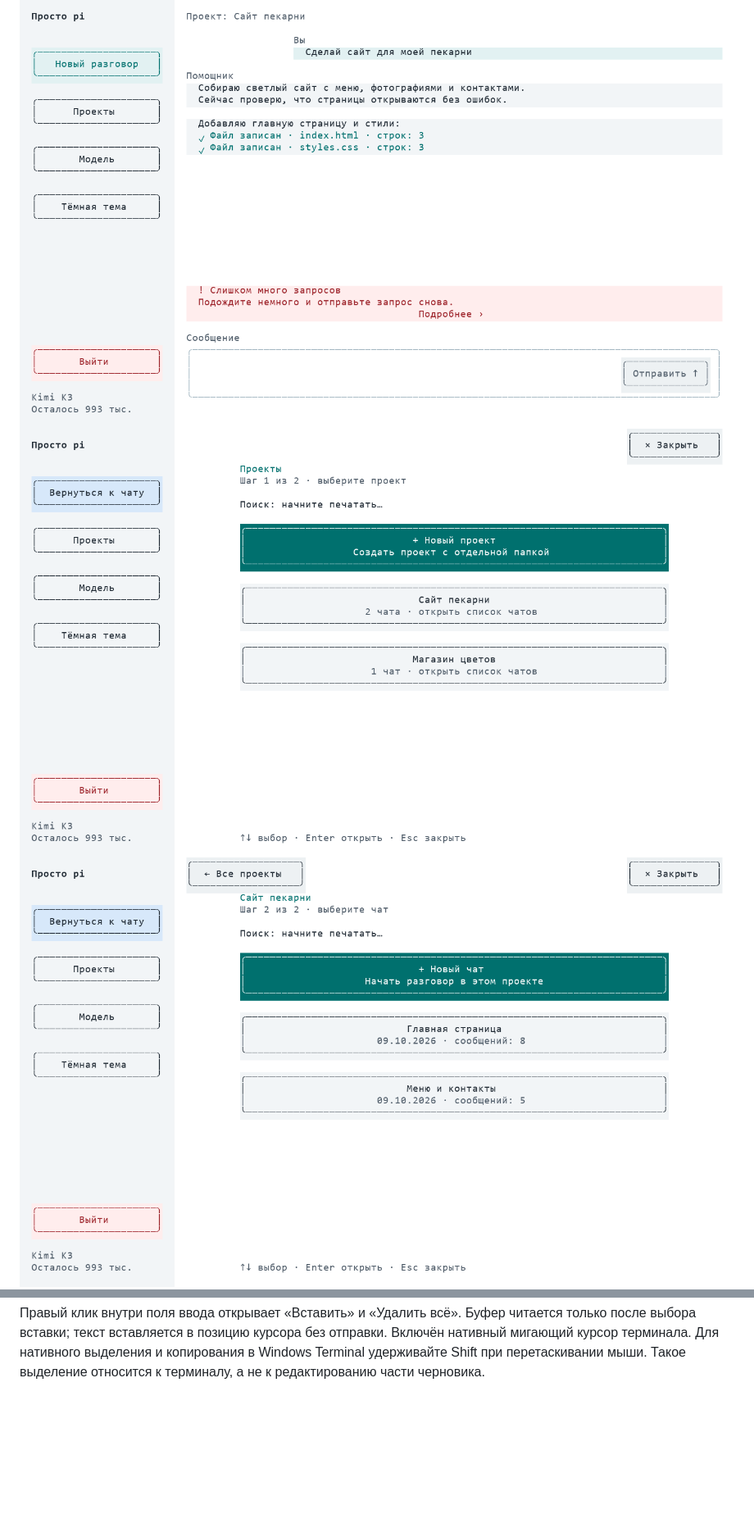
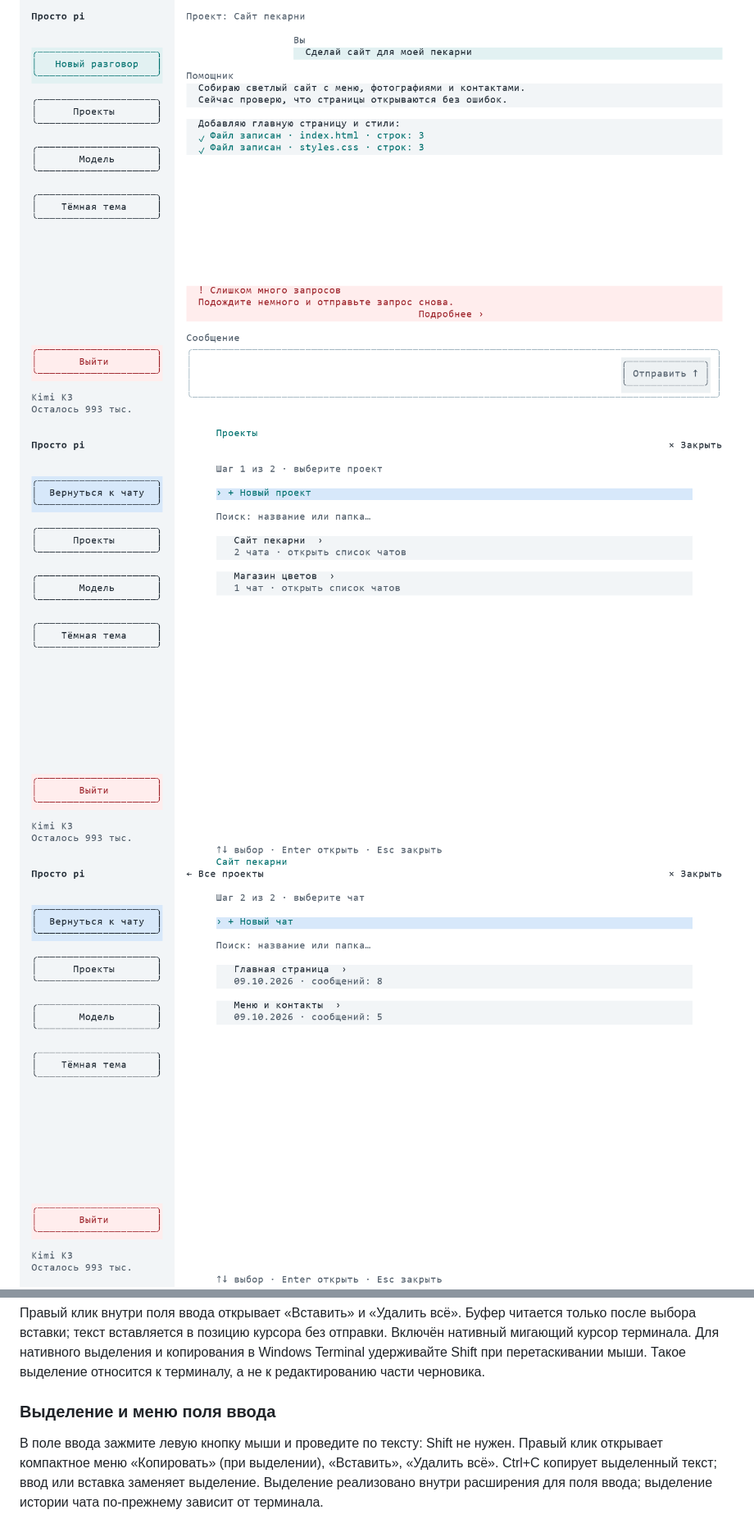
Before and after one commit to slavamirniy/pi-friendly, a Markdown page: README.md, 2 parts joined by grey strips. Shown at 82% size. Drawn GitHub-style; pictures changed too: design/preview-chats.png, design/preview-history.png; blank space fills up the shorter version.

```diff
--- a/README.md
+++ b/README.md
@@ -129,3 +129,7 @@ MIT.
 Обычная громкость рисуется компактнее; максимальная высота остаётся для пиков. Нечётные высоты отклоняются от центра не более чем на половину точки.
 
 Правый клик внутри поля ввода открывает «Вставить» и «Удалить всё». Буфер читается только после выбора вставки; текст вставляется в позицию курсора без отправки. Включён нативный мигающий курсор терминала. Для нативного выделения и копирования в Windows Terminal удерживайте Shift при перетаскивании мыши. Такое выделение относится к терминалу, а не к редактированию части черновика.
+
+### Выделение и меню поля ввода
+
+В поле ввода зажмите левую кнопку мыши и проведите по тексту: Shift не нужен. Правый клик открывает компактное меню «Копировать» (при выделении), «Вставить», «Удалить всё». Ctrl+C копирует выделенный текст; ввод или вставка заменяет выделение. Выделение реализовано внутри расширения для поля ввода; выделение истории чата по-прежнему зависит от терминала.
```
Also changed, not shown: 13 other files.
